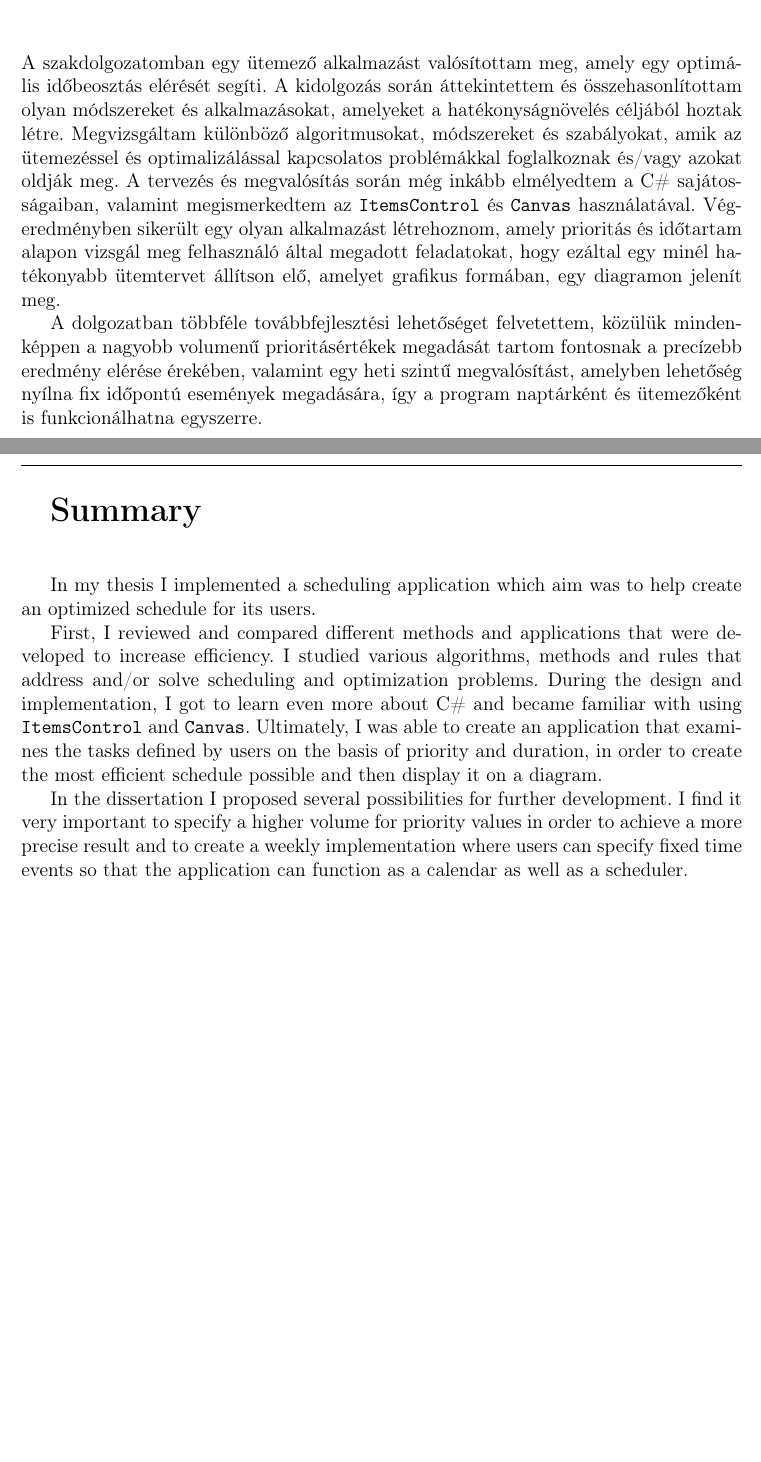
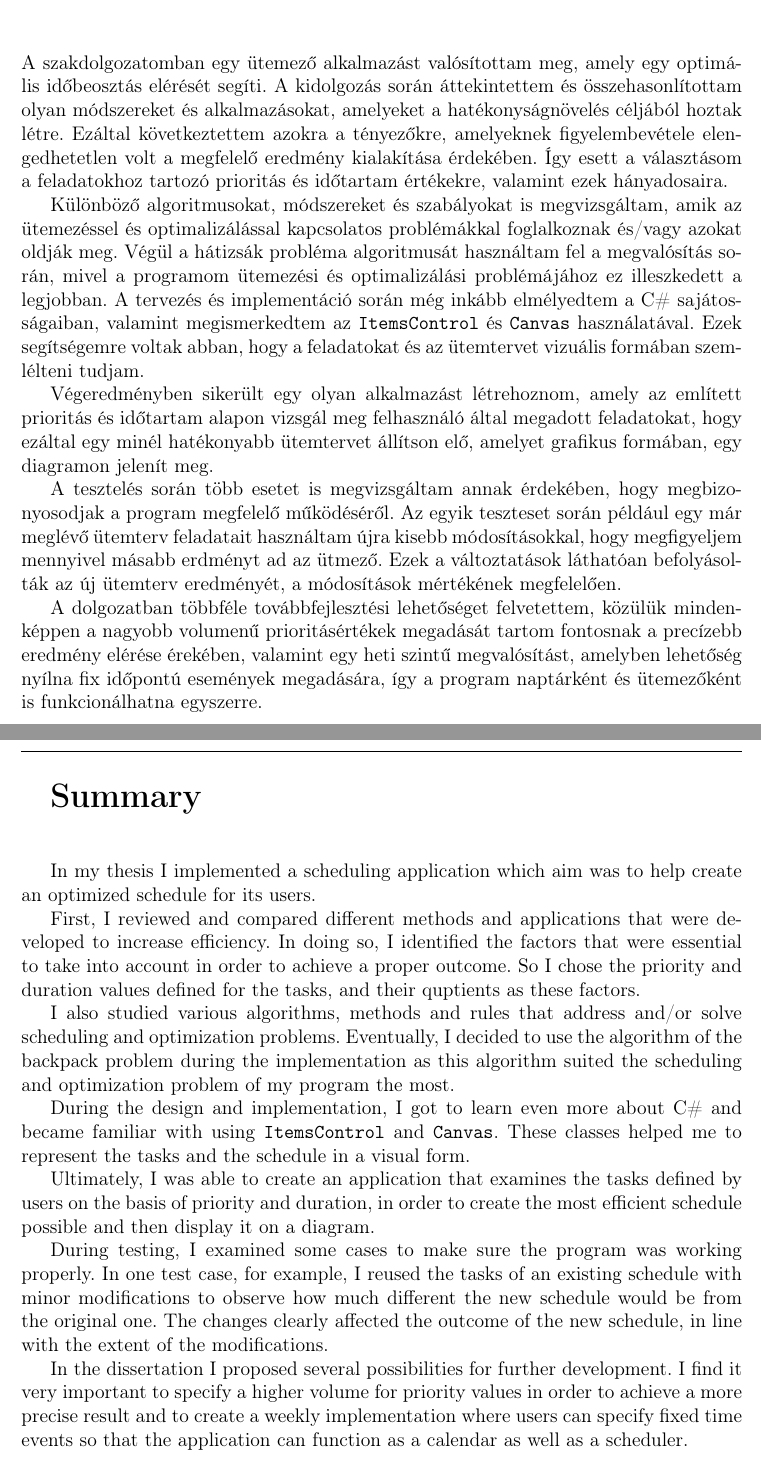
Before and after one commit to galszandra/szakdolgozat, a LaTeX document (dolgozat/dolgozat.tex, which reads dolgozat/chapters/8_summary.tex): two parts of pages 37 and 38 of 42, joined at a grey line, cut so that both start at the same text, the shorter picture padded with empty space. Compiled offline with pdfLaTeX.

Commit message:
Summary extended

```diff
--- a/dolgozat/chapters/8_summary.tex
+++ b/dolgozat/chapters/8_summary.tex
@@ -1,6 +1,13 @@
 \Chapter{Összefoglalás}
 
-A szakdolgozatomban egy ütemező alkalmazást valósítottam meg, amely egy optimális időbeosztás elérését segíti. A kidolgozás során áttekintettem és összehasonlítottam olyan módszereket és alkalmazásokat, amelyeket a hatékonyságnövelés céljából hoztak létre. Megvizsgáltam különböző algoritmusokat, módszereket és szabályokat, amik az ütemezéssel és optimalizálással kapcsolatos problémákkal foglalkoznak és/vagy azokat oldják meg. A tervezés és megvalósítás során még inkább elmélyedtem a C\# sajátosságaiban, valamint megismerkedtem az \texttt{ItemsControl} és \texttt{Canvas} használatával. Végeredményben sikerült egy olyan alkalmazást létrehoznom, amely prioritás és időtartam alapon vizsgál meg felhasználó által megadott feladatokat, hogy ezáltal egy minél hatékonyabb ütemtervet állítson elő, amelyet grafikus formában, egy diagramon jelenít meg.
+A szakdolgozatomban egy ütemező alkalmazást valósítottam meg, amely egy optimális időbeosztás elérését segíti. A kidolgozás során áttekintettem és összehasonlítottam olyan módszereket és alkalmazásokat, amelyeket a hatékonyságnövelés céljából hoztak létre. Ezáltal következtettem azokra a tényezőkre, amelyeknek figyelembevétele elengedhetetlen volt a megfelelő eredmény kialakítása érdekében. Így esett a választásom a feladatokhoz tartozó prioritás és időtartam értékekre, valamint ezek hányadosaira.
+
+Különböző algoritmusokat, módszereket és szabályokat is megvizsgáltam, amik az ütemezéssel és optimalizálással kapcsolatos problémákkal foglalkoznak és/vagy azokat oldják meg. Végül a hátizsák probléma algoritmusát használtam fel a megvalósítás során, mivel a programom ütemezési és optimalizálási problémájához ez illeszkedett a legjobban.
+A tervezés és implementáció során még inkább elmélyedtem a C\# sajátosságaiban, valamint megismerkedtem az \texttt{ItemsControl} és \texttt{Canvas} használatával. Ezek segítségemre voltak abban, hogy a feladatokat és az ütemtervet vizuális formában szemlélteni tudjam.
+
+Végeredményben sikerült egy olyan alkalmazást létrehoznom, amely az említett prioritás és időtartam alapon vizsgál meg felhasználó által megadott feladatokat, hogy ezáltal egy minél hatékonyabb ütemtervet állítson elő, amelyet grafikus formában, egy diagramon jelenít meg.
+
+A tesztelés során több esetet is megvizsgáltam annak érdekében, hogy megbizonyosodjak a program megfelelő működéséről. Az egyik teszteset során például egy már meglévő ütemterv feladatait használtam újra kisebb módosításokkal, hogy megfigyeljem mennyivel másabb erdményt ad az ütmező. Ezek a változtatások láthatóan befolyásolták az új ütemterv eredményét, a módosítások mértékének megfelelően.
 
 A dolgozatban többféle továbbfejlesztési lehetőséget felvetettem, közülük mindenképpen a nagyobb volumenű prioritásértékek megadását tartom fontosnak a precízebb eredmény elérése érekében, valamint egy heti szintű megvalósítást, amelyben lehetőség nyílna fix időpontú események megadására, így a program naptárként és ütemezőként is funkcionálhatna egyszerre.
 
@@ -12,6 +19,14 @@ A dolgozatban többféle továbbfejlesztési lehetőséget felvetettem, közül
 
 In my thesis I implemented a scheduling application which aim was to help create an optimized schedule for its users.
 
-First, I reviewed and compared different methods and applications that were developed to increase efficiency. I studied various algorithms, methods and rules that address and/or solve scheduling and optimization problems. During the design and implementation, I got to learn even more about C\# and became familiar with using \texttt{ItemsControl} and \texttt{Canvas}. Ultimately, I was able to create an application that examines the tasks defined by users on the basis of priority and duration, in order to create the most efficient schedule possible and then display it on a diagram.
+First, I reviewed and compared different methods and applications that were developed to increase efficiency. In doing so, I identified the factors that were essential to take into account in order to achieve a proper outcome. So I chose the priority and duration values defined for the tasks, and their quptients as these factors.
+
+I also studied various algorithms, methods and rules that address and/or solve scheduling and optimization problems. Eventually, I decided to use the algorithm of the backpack problem during the implementation as this algorithm suited the scheduling and optimization problem of my program the most.
+
+During the design and implementation, I got to learn even more about C\# and became familiar with using \texttt{ItemsControl} and \texttt{Canvas}. These classes helped me to represent the tasks and the schedule in a visual form.
+
+Ultimately, I was able to create an application that examines the tasks defined by users on the basis of priority and duration, in order to create the most efficient schedule possible and then display it on a diagram.
+
+During testing, I examined some cases to make sure the program was working properly. In one test case, for example, I reused the tasks of an existing schedule with minor modifications to observe how much different the new schedule would be from the original one. The changes clearly affected the outcome of the new schedule, in line with the extent of the modifications.
 
 In the dissertation I proposed several possibilities for further development. I find it very important to specify a higher volume for priority values in order to achieve a more precise result and to create a weekly implementation where users can specify fixed time events so that the application can function as a calendar as well as a scheduler.
```
